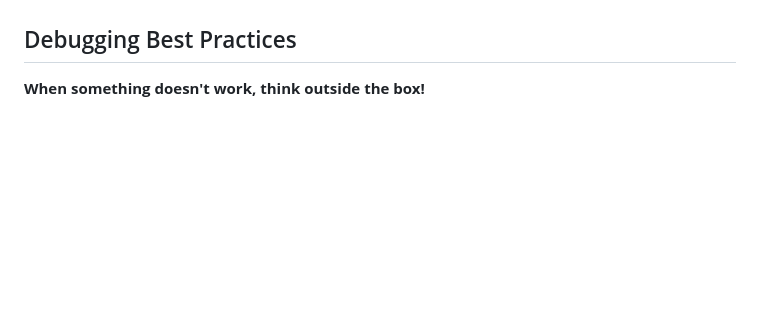
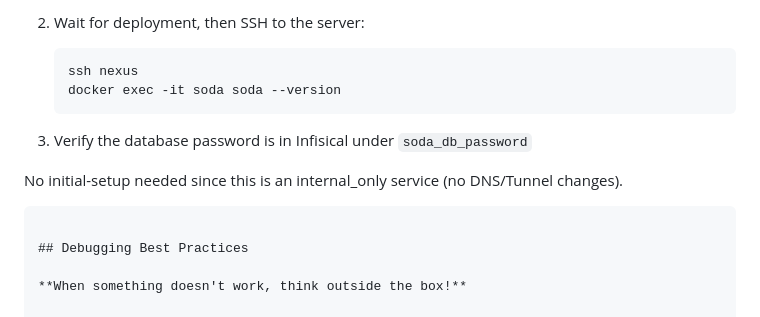
Before and after one commit to stefanko-ch/Nexus-Stack, a Markdown page: CLAUDE.md, the part around one of its changes. Drawn GitHub-style; blank space fills up the shorter version.

````diff
--- a/CLAUDE.md
+++ b/CLAUDE.md
@@ -252,3 +305,13 @@ cd tofu && tofu validate
+2. Wait for deployment, then SSH to the server:
+   ```bash
+   ssh nexus
+   docker exec -it soda soda --version
+   ```
+
+3. Verify the database password is in Infisical under `soda_db_password`
+
+No initial-setup needed since this is an internal_only service (no DNS/Tunnel changes).
+```
 
 ## Debugging Best Practices
 
````
Also changed, not shown: other parts of CLAUDE.md (+53 -0 lines).
